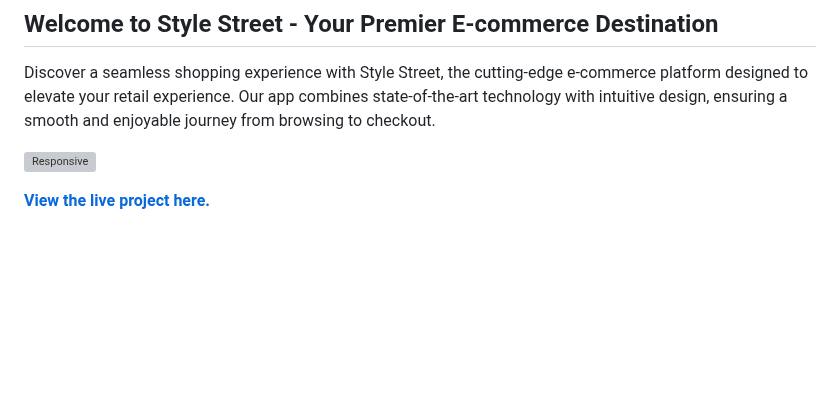
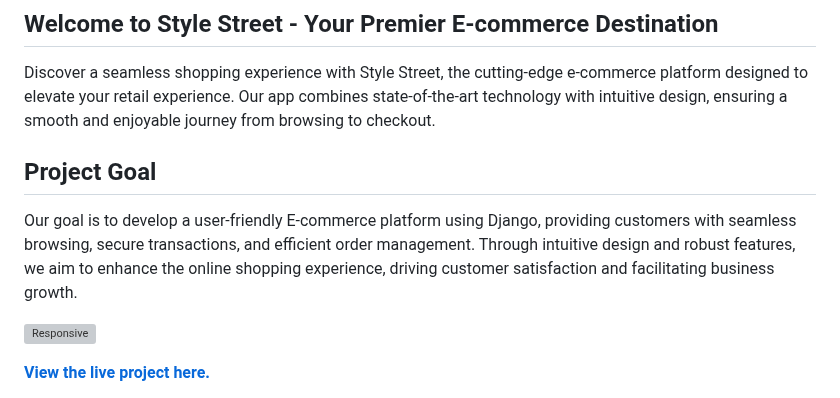
Before and after one commit to AbdulSyed05/style-street, a Markdown page: README.md, the part around the change. Rendered like a GitHub page; blank space fills up the shorter version; grey boxes are pictures that could not be loaded.

Commit message:
Add project goal to readme

```diff
--- a/README.md
+++ b/README.md
@@ -2,6 +2,10 @@
 ## Welcome to Style Street - Your Premier E-commerce Destination
 
 Discover a seamless shopping experience with Style Street, the cutting-edge e-commerce platform designed to elevate your retail experience. Our app combines state-of-the-art technology with intuitive design, ensuring a smooth and enjoyable journey from browsing to checkout.
+
+## Project Goal
+
+Our goal is to develop a user-friendly E-commerce platform using Django, providing customers with seamless browsing, secure transactions, and efficient order management. Through intuitive design and robust features, we aim to enhance the online shopping experience, driving customer satisfaction and facilitating business growth.
 
 ![Responsive](media/Responsive.png.png)
 
```
